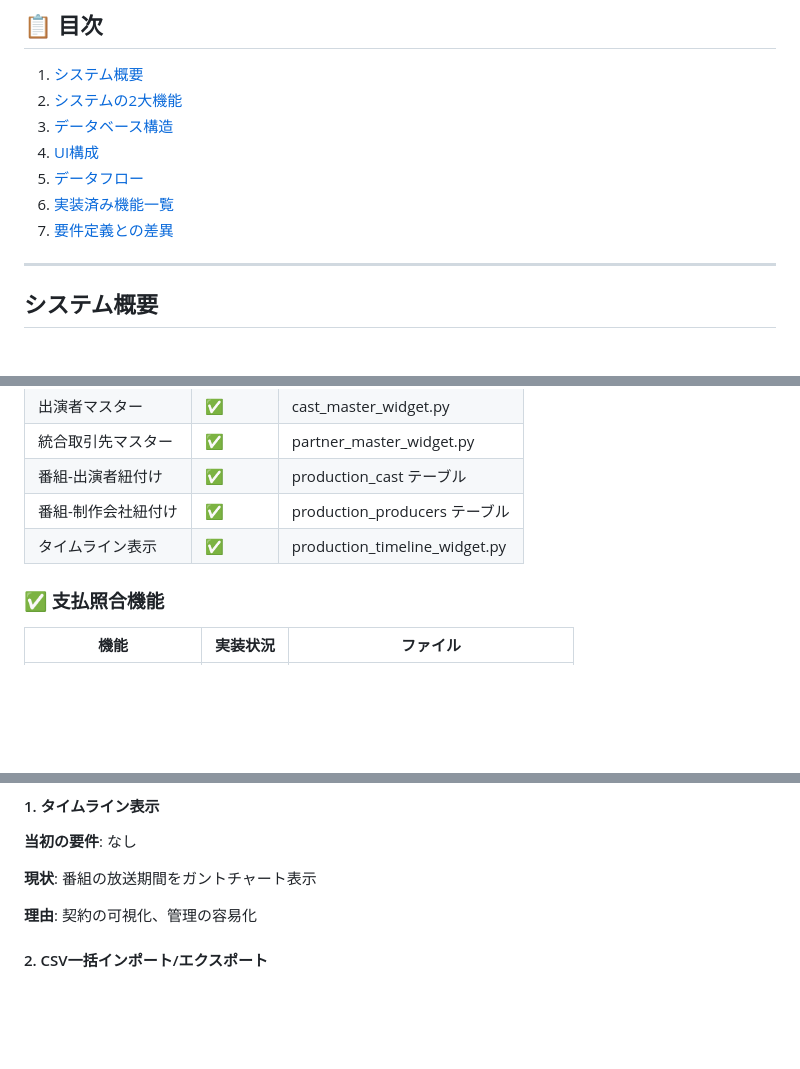
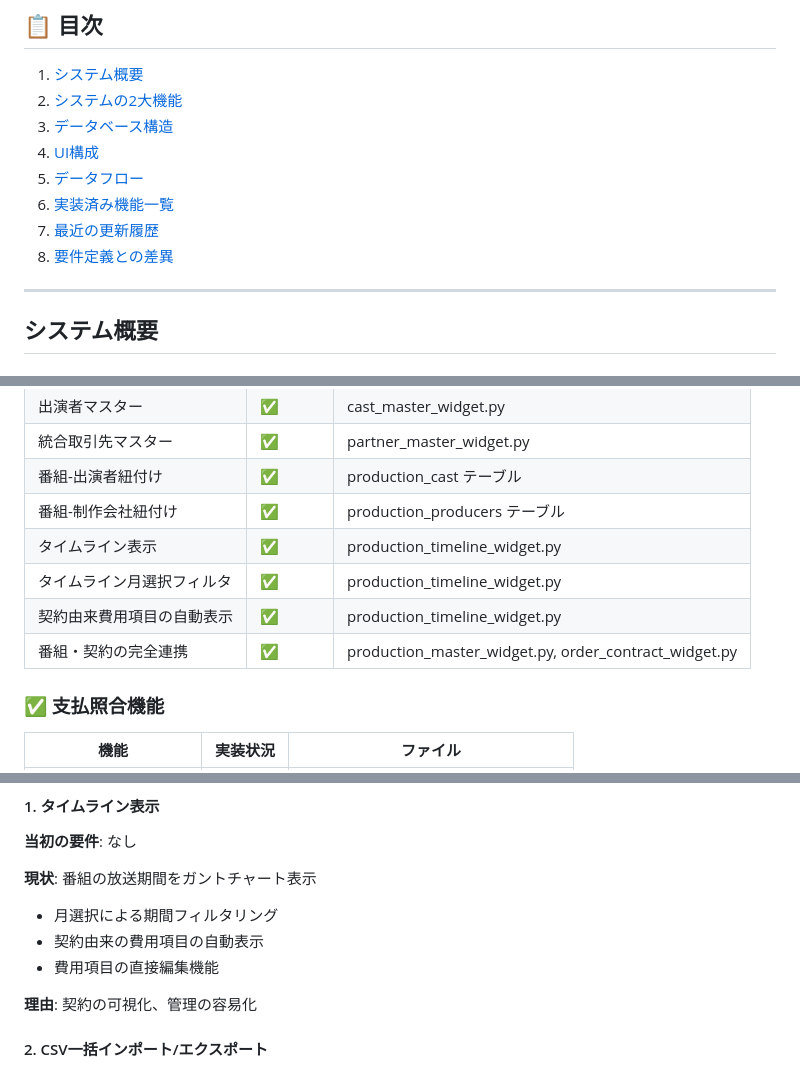
Before and after one commit to Yosuke1980/BillingManager2.0, a Markdown page: システム構造・機能概要書.md, 3 parts joined by grey strips. Drawn GitHub-style; blank space fills up the shorter version.

```diff
--- a/システム構造・機能概要書.md
+++ b/システム構造・機能概要書.md
@@ -16,7 +16,8 @@
 4. [UI構成](#ui構成)
 5. [データフロー](#データフロー)
 6. [実装済み機能一覧](#実装済み機能一覧)
-7. [要件定義との差異](#要件定義との差異)
+7. [最近の更新履歴](#最近の更新履歴)
+8. [要件定義との差異](#要件定義との差異)
 
 ---
 
@@ -695,6 +705,9 @@ partners (統合取引先)
 | 番組-出演者紐付け | ✅ | production_cast テーブル |
 | 番組-制作会社紐付け | ✅ | production_producers テーブル |
 | タイムライン表示 | ✅ | production_timeline_widget.py |
+| タイムライン月選択フィルタ | ✅ | production_timeline_widget.py |
+| 契約由来費用項目の自動表示 | ✅ | production_timeline_widget.py |
+| 番組・契約の完全連携 | ✅ | production_master_widget.py, order_contract_widget.py |
 
 ### ✅ 支払照合機能
 
@@ -796,6 +870,9 @@ partners (統合取引先)
 **当初の要件**: なし
 
 **現状**: 番組の放送期間をガントチャート表示
+- 月選択による期間フィルタリング
+- 契約由来の費用項目の自動表示
+- 費用項目の直接編集機能
 
 **理由**: 契約の可視化、管理の容易化
 
```
Also changed, not shown: other parts of システム構造・機能概要書.md (+84 -5 lines).
